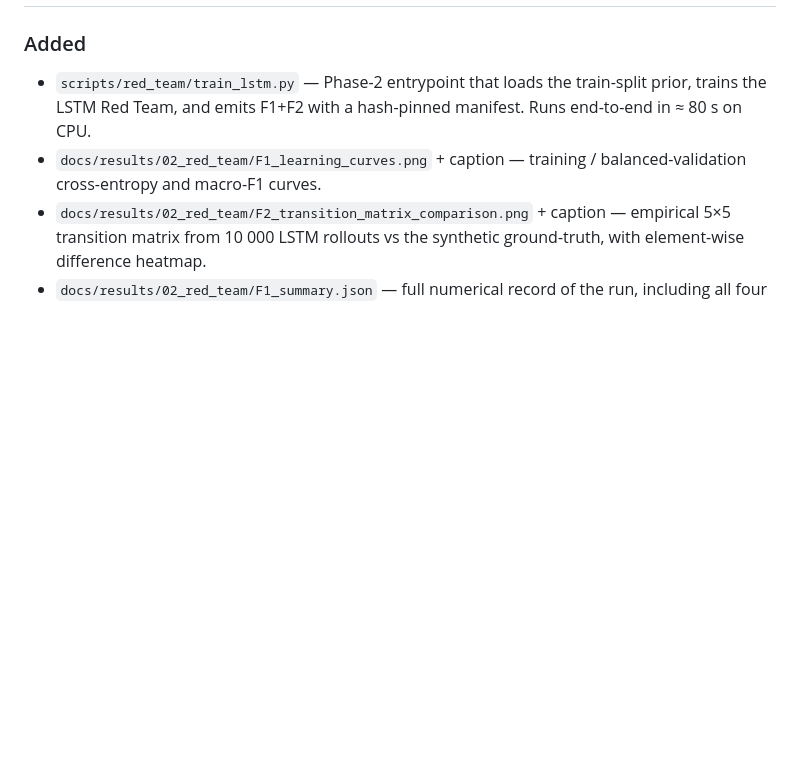
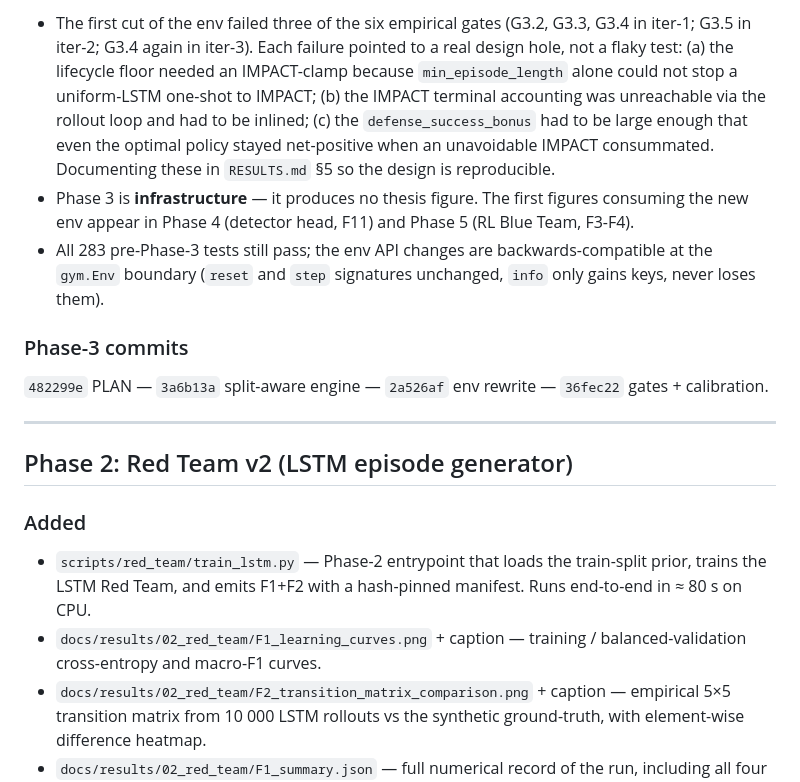
Before and after one commit to feli-santos/rl-iot-defense-system, a Markdown page: CHANGELOG.md, the part around one of its changes. GitHub-like rendering; blank space fills up the shorter version.

```diff
--- a/CHANGELOG.md
+++ b/CHANGELOG.md
@@ -9,3 +73,27 @@ and this project adheres to [Semantic Versioning](https://semver.org/spec/v2.0.0
+- The first cut of the env failed three of the six empirical gates
+  (G3.2, G3.3, G3.4 in iter-1; G3.5 in iter-2; G3.4 again in iter-3).
+  Each failure pointed to a real design hole, not a flaky test:
+  (a) the lifecycle floor needed an IMPACT-clamp because
+  `min_episode_length` alone could not stop a uniform-LSTM
+  one-shot to IMPACT; (b) the IMPACT terminal accounting was unreachable
+  via the rollout loop and had to be inlined; (c) the
+  `defense_success_bonus` had to be large enough that even the optimal
+  policy stayed net-positive when an unavoidable IMPACT consummated.
+  Documenting these in `RESULTS.md` §5 so the design is reproducible.
+- Phase 3 is **infrastructure** — it produces no thesis figure. The
+  first figures consuming the new env appear in Phase 4 (detector head,
+  F11) and Phase 5 (RL Blue Team, F3-F4).
+- All 283 pre-Phase-3 tests still pass; the env API changes are
+  backwards-compatible at the `gym.Env` boundary (`reset` and `step`
+  signatures unchanged, `info` only gains keys, never loses them).
+
+### Phase-3 commits
+`482299e` PLAN — `3a6b13a` split-aware engine — `2a526af` env rewrite —
+`36fec22` gates + calibration.
+
+---
+
+## Phase 2: Red Team v2 (LSTM episode generator)
 
 ### Added
 - `scripts/red_team/train_lstm.py` — Phase-2 entrypoint that loads the
```
Also changed, not shown: other parts of CHANGELOG.md (+65 -1 lines), 1 other file.
